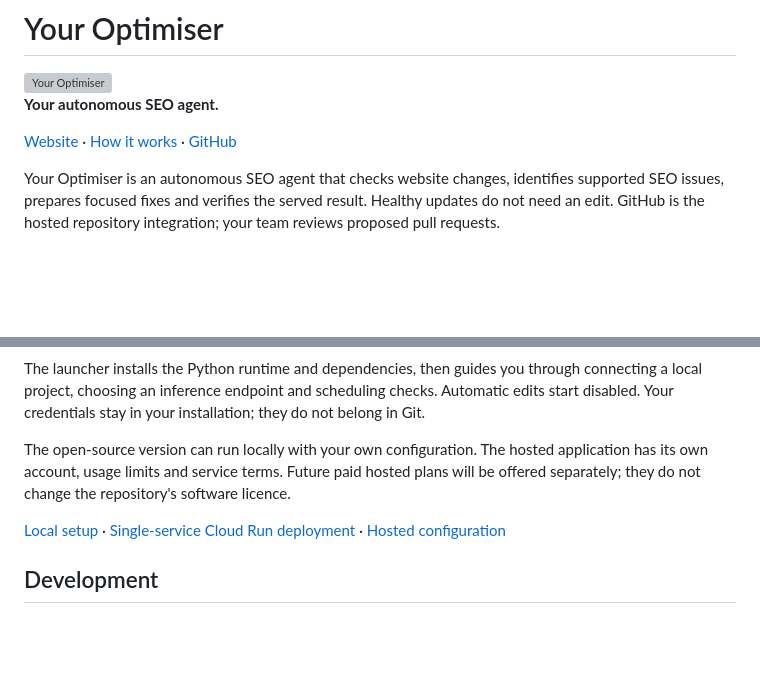
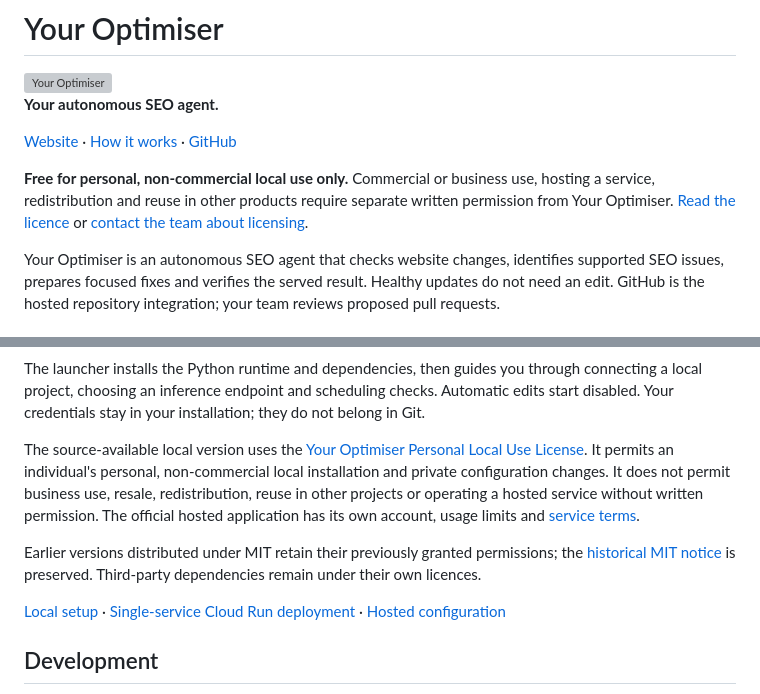
Before and after one commit to VistritPandey/SEO-Optimizer, a Markdown page: README.md, 2 parts joined by grey strips. Rendered like a GitHub page; blank space fills up the shorter version; grey boxes are pictures that could not be loaded.

Commit message:
Explain personal local use limits

```diff
--- a/README.md
+++ b/README.md
@@ -5,6 +5,11 @@
 **Your autonomous SEO agent.**
 
 [Website](https://youroptimiser.com) · [How it works](https://youroptimiser.com/how-it-works) · [GitHub](https://github.com/YourOptimiser/your-optimiser)
+
+**Free for personal, non-commercial local use only.** Commercial or business use,
+hosting a service, redistribution and reuse in other products require separate written
+permission from Your Optimiser. [Read the licence](LICENSE) or
+[contact the team about licensing](https://youroptimiser.com/contact).
 
 Your Optimiser is an autonomous SEO agent that checks website changes, identifies supported SEO issues, prepares focused
 fixes and verifies the served result. Healthy updates do not need an edit. GitHub is the
@@ -54,9 +59,15 @@ The launcher installs the Python runtime and dependencies, then guides you throu
 a local project, choosing an inference endpoint and scheduling checks. Automatic edits start
 disabled. Your credentials stay in your installation; they do not belong in Git.
 
-The open-source version can run locally with your own configuration. The hosted application
-has its own account, usage limits and service terms. Future paid hosted plans will be offered
-separately; they do not change the repository's software licence.
+The source-available local version uses the [Your Optimiser Personal Local Use License](LICENSE).
+It permits an individual's personal, non-commercial local installation and private configuration
+changes. It does not permit business use, resale, redistribution, reuse in other projects or
+operating a hosted service without written permission. The official hosted application has its
+own account, usage limits and [service terms](https://youroptimiser.com/terms).
+
+Earlier versions distributed under MIT retain their previously granted permissions;
+the [historical MIT notice](LICENSES/Legacy-MIT.txt) is preserved. Third-party dependencies
+remain under their own licences.
 
 [Local setup](docs/local-setup.md) · [Single-service Cloud Run deployment](docs/single-service-deploy.md) · [Hosted configuration](docs/hosted-setup.md)
 
```
